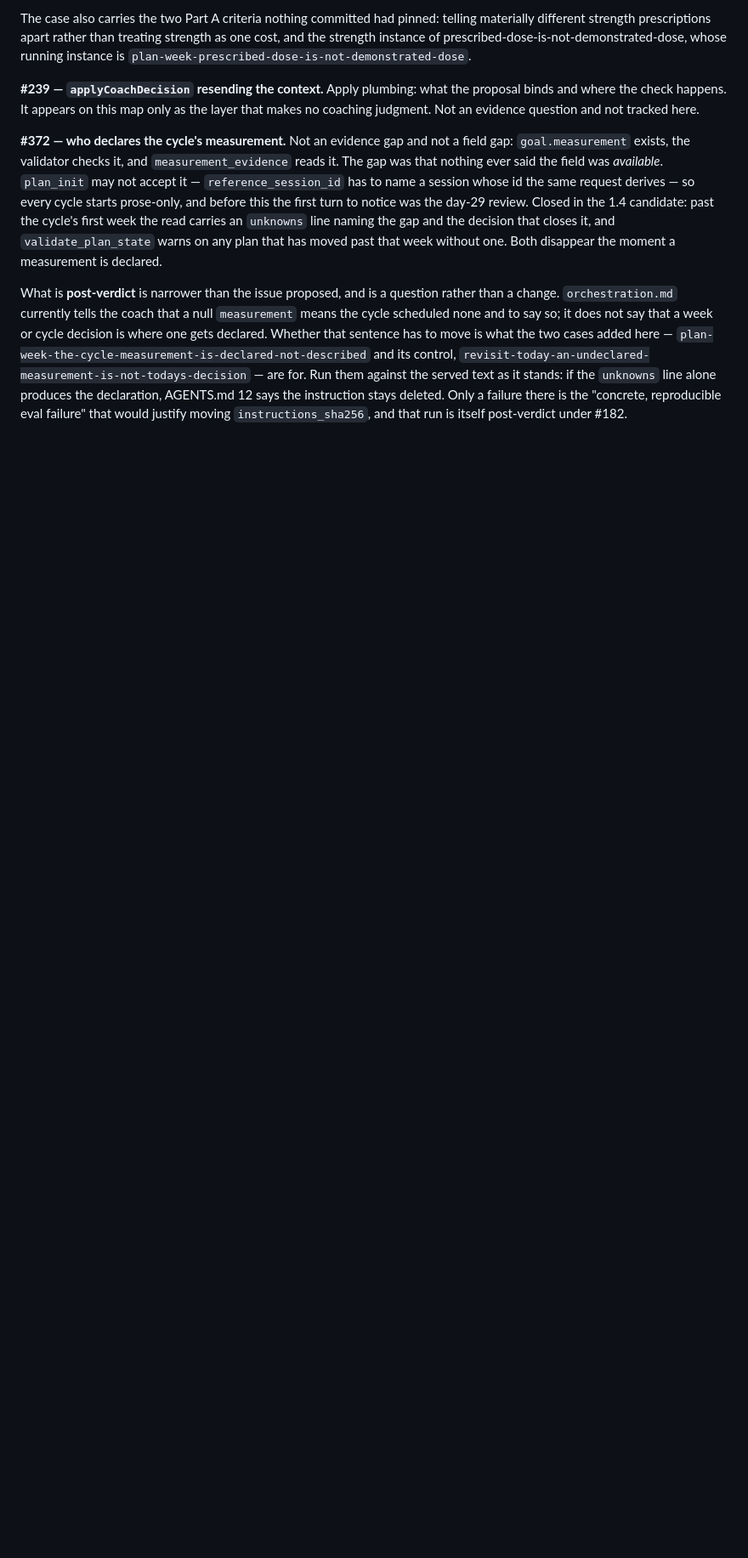
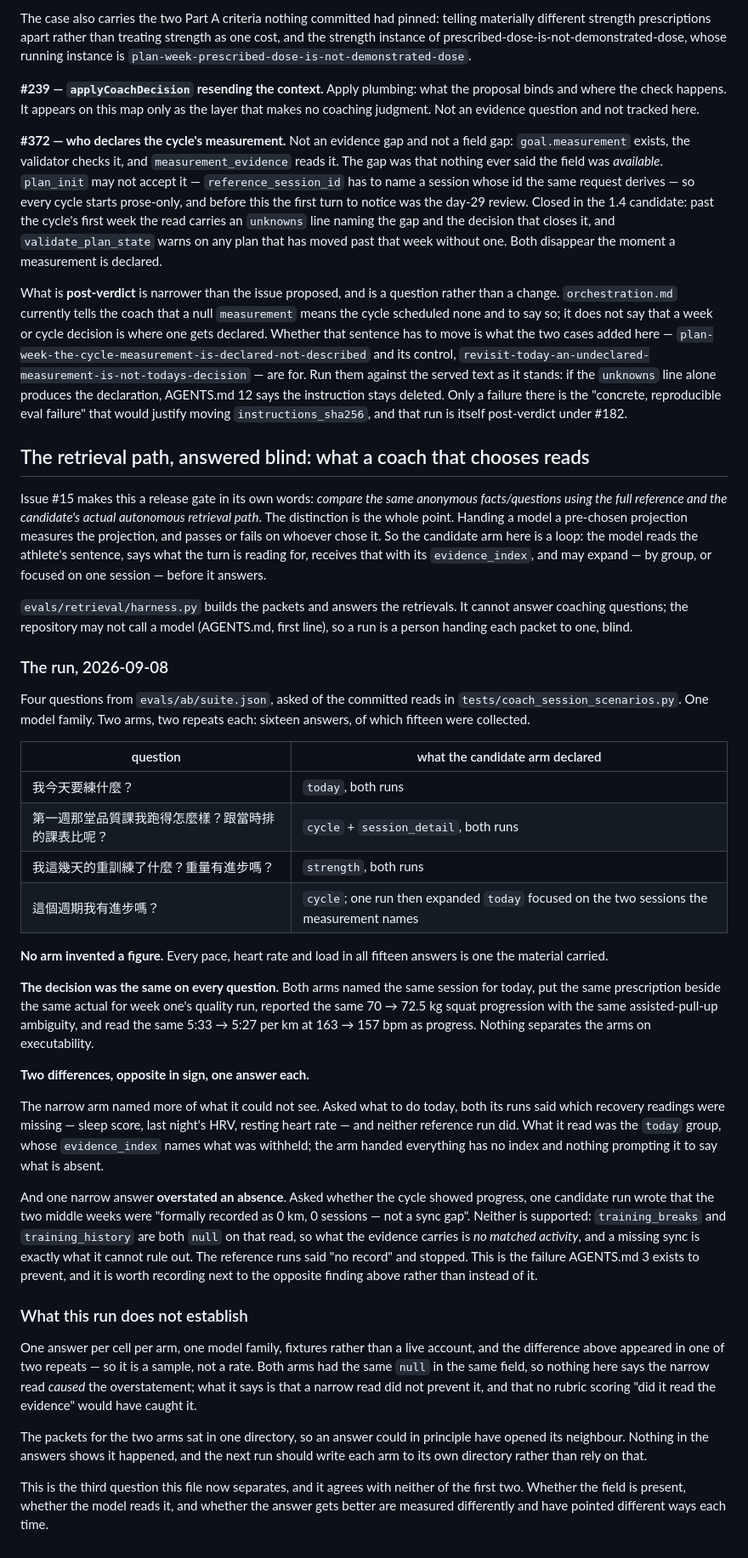
Before and after one commit to atomchung/long-run-hybrid-coach, a Markdown page: docs/decision-evidence.md, the part around the change. Shown at 85% size. Rendered like a GitHub page; blank space fills up the shorter version.

Commit message:
Ask the same four questions of a coach that chooses what to read
Issue #15 makes this a gate in its own words: compare the reference read
against the candidate's *actual autonomous retrieval path*. Handing a
model a pre-chosen projection measures the projection, so the candidate
arm here is a loop -- the model says what the turn is reading for,
receives that with its index, and may expand, by group or focused on one
session, before it answers.

`evals/retrieval/harness.py` builds the packets and answers the
retrievals. It cannot answer coaching questions and does not try: the
repository may not call a model, so a run is a person handing each packet
to one, blind.

The run is recorded in `docs/decision-evidence.md`. Four questions, two
arms, two repeats, fifteen of sixteen answers collected. No arm invented a
figure and the decision was the same on every question. Two differences,
opposite in sign: the narrow arm named the missing recovery readings in
both of its runs and neither reference run did, and one narrow answer
overstated an absence as "formally recorded as 0 km" where the fields that
would say so are null. Both are one answer per cell, so both are samples
rather than rates, and the section says so.

Co-Authored-By: Claude Opus 5 <noreply@anthropic.com>

```diff
--- a/docs/decision-evidence.md
+++ b/docs/decision-evidence.md
@@ -743,3 +743,76 @@ them against the served text as it stands: if the `unknowns` line alone produces
 the declaration, AGENTS.md 12 says the instruction stays deleted. Only a failure
 there is the "concrete, reproducible eval failure" that would justify moving
 `instructions_sha256`, and that run is itself post-verdict under #182.
+
+## The retrieval path, answered blind: what a coach that chooses reads
+
+Issue #15 makes this a release gate in its own words: *compare the same anonymous
+facts/questions using the full reference and the candidate's actual autonomous
+retrieval path*. The distinction is the whole point. Handing a model a
+pre-chosen projection measures the projection, and passes or fails on whoever
+chose it. So the candidate arm here is a loop: the model reads the athlete's
+sentence, says what the turn is reading for, receives that with its
+`evidence_index`, and may expand — by group, or focused on one session — before
+it answers.
+
+`evals/retrieval/harness.py` builds the packets and answers the retrievals. It
+cannot answer coaching questions; the repository may not call a model
+(AGENTS.md, first line), so a run is a person handing each packet to one, blind.
+
+### The run, 2026-09-08
+
+Four questions from `evals/ab/suite.json`, asked of the committed reads in
+`tests/coach_session_scenarios.py`. One model family. Two arms, two repeats
+each: sixteen answers, of which fifteen were collected.
+
+| question | what the candidate arm declared |
+| --- | --- |
+| 我今天要練什麼？ | `today`, both runs |
+| 第一週那堂品質課我跑得怎麼樣？跟當時排的課表比呢？ | `cycle` + `session_detail`, both runs |
+| 我這幾天的重訓練了什麼？重量有進步嗎？ | `strength`, both runs |
+| 這個週期我有進步嗎？ | `cycle`; one run then expanded `today` focused on the two sessions the measurement names |
+
+**No arm invented a figure.** Every pace, heart rate and load in all fifteen
+answers is one the material carried.
+
+**The decision was the same on every question.** Both arms named the same
+session for today, put the same prescription beside the same actual for week
+one's quality run, reported the same 70 → 72.5 kg squat progression with the
+same assisted-pull-up ambiguity, and read the same 5:33 → 5:27 per km at 163 →
+157 bpm as progress. Nothing separates the arms on executability.
+
+**Two differences, opposite in sign, one answer each.**
+
+The narrow arm named more of what it could not see. Asked what to do today, both
+its runs said which recovery readings were missing — sleep score, last night's
+HRV, resting heart rate — and neither reference run did. What it read was the
+`today` group, whose `evidence_index` names what was withheld; the arm handed
+everything has no index and nothing prompting it to say what is absent.
+
+And one narrow answer **overstated an absence**. Asked whether the cycle showed
+progress, one candidate run wrote that the two middle weeks were "formally
+recorded as 0 km, 0 sessions — not a sync gap". Neither is supported:
+`training_breaks` and `training_history` are both `null` on that read, so what
+the evidence carries is *no matched activity*, and a missing sync is exactly
+what it cannot rule out. The reference runs said "no record" and stopped. This
+is the failure AGENTS.md 3 exists to prevent, and it is worth recording next to
+the opposite finding above rather than instead of it.
+
+### What this run does not establish
+
+One answer per cell per arm, one model family, fixtures rather than a live
+account, and the difference above appeared in one of two repeats — so it is a
+sample, not a rate. Both arms had the same `null` in the same field, so nothing
+here says the narrow read *caused* the overstatement; what it says is that a
+narrow read did not prevent it, and that no rubric scoring "did it read the
+evidence" would have caught it.
+
+The packets for the two arms sat in one directory, so an answer could in
+principle have opened its neighbour. Nothing in the answers shows it happened,
+and the next run should write each arm to its own directory rather than rely on
+that.
+
+This is the third question this file now separates, and it agrees with neither
+of the first two. Whether the field is present, whether the model reads it, and
+whether the answer gets better are measured differently and have pointed
+different ways each time.
```
